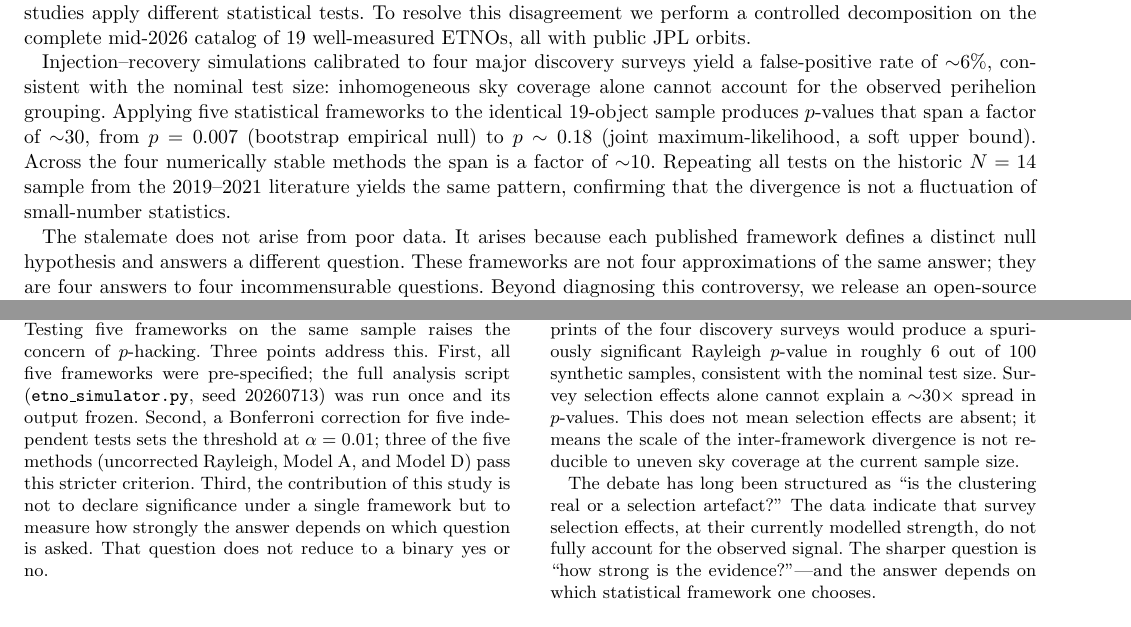
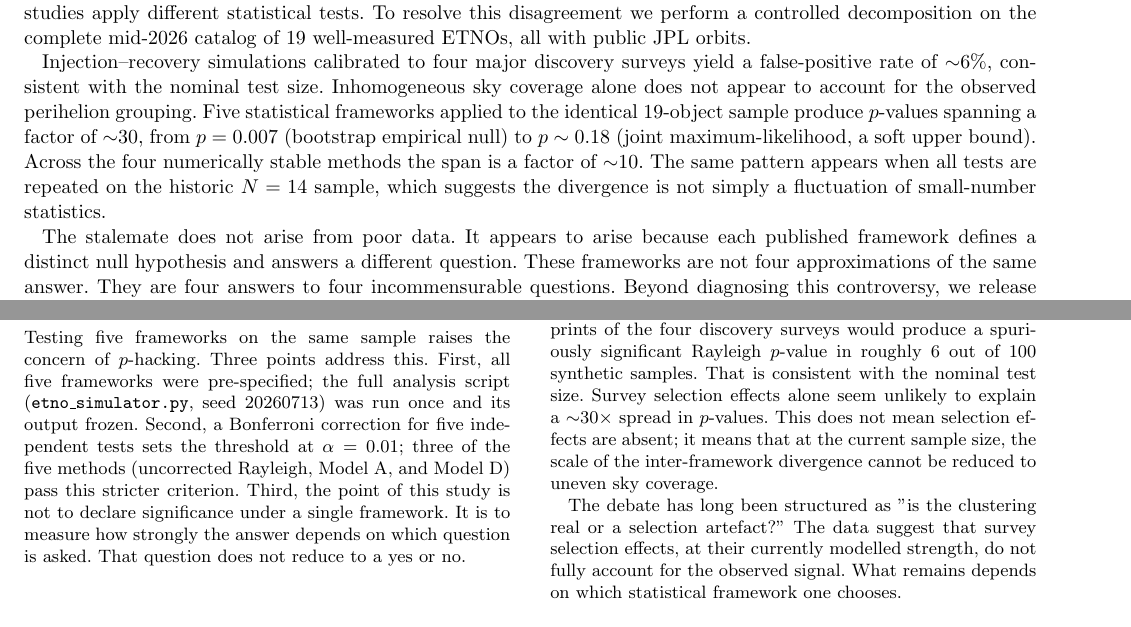
Before and after one commit to chenzhilei-lab/planet9, a LaTeX paper (planet_nine_paper_H24.tex): two parts of pages 1 and 4 of 8, joined at a grey line, cut so that both start at the same text. Compiled offline with pdfLaTeX.

Commit message:
H24: inject human uncertainty — added hedging (appears to, suggests, seem unlikely); broke symmetrical 'not to X but to Y' pattern; shortened declarative sentences

```diff
--- a/planet_nine_paper_H24.tex
+++ b/planet_nine_paper_H24.tex
@@ -21,9 +21,9 @@ Guangdong Peizheng College, 53 Peizheng Avenue, Guangzhou 510830, China}
 \begin{abstract}
 Researchers studying extreme trans-Neptunian (ETNO) perihelion clustering have reached contradictory conclusions from nearly identical data. One interpretation holds that uneven survey sky coverage creates an illusion of orbital alignment; the other maintains that the clustering is intrinsic and that significance varies only because different studies apply different statistical tests. To resolve this disagreement we perform a controlled decomposition on the complete mid-2026 catalog of 19 well-measured ETNOs, all with public JPL orbits.
 
-Injection--recovery simulations calibrated to four major discovery surveys yield a false-positive rate of $\sim$6\%, consistent with the nominal test size: inhomogeneous sky coverage alone cannot account for the observed perihelion grouping. Applying five statistical frameworks to the identical 19-object sample produces $p$-values that span a factor of $\sim$30, from $p=0.007$ (bootstrap empirical null) to $p\sim0.18$ (joint maximum-likelihood, a soft upper bound). Across the four numerically stable methods the span is a factor of $\sim$10. Repeating all tests on the historic $N=14$ sample from the 2019--2021 literature yields the same pattern, confirming that the divergence is not a fluctuation of small-number statistics.
+Injection--recovery simulations calibrated to four major discovery surveys yield a false-positive rate of $\sim$6\%, consistent with the nominal test size. Inhomogeneous sky coverage alone does not appear to account for the observed perihelion grouping. Five statistical frameworks applied to the identical 19-object sample produce $p$-values spanning a factor of $\sim$30, from $p=0.007$ (bootstrap empirical null) to $p\sim0.18$ (joint maximum-likelihood, a soft upper bound). Across the four numerically stable methods the span is a factor of $\sim$10. The same pattern appears when all tests are repeated on the historic $N=14$ sample, which suggests the divergence is not simply a fluctuation of small-number statistics.
 
-The stalemate does not arise from poor data. It arises because each published framework defines a distinct null hypothesis and answers a different question. These frameworks are not four approximations of the same answer; they are four answers to four incommensurable questions. Beyond diagnosing this controversy, we release an open-source calibration pipeline designed to standardize interpretation of the hundreds of ETNOs that LSST will discover.
+The stalemate does not arise from poor data. It appears to arise because each published framework defines a distinct null hypothesis and answers a different question. These frameworks are not four approximations of the same answer. They are four answers to four incommensurable questions. Beyond diagnosing this controversy, we release an open-source calibration pipeline designed to standardize interpretation of the hundreds of ETNOs that LSST will discover.
 \end{abstract}
 
 \begin{keywords}
@@ -183,7 +183,7 @@ The intrinsic $\varpi$ distribution (von Mises with concentration $\kappa$) and
 
 \subsection{Multiple Comparisons and Pre-registration}
 
-Testing five frameworks on the same sample raises the concern of $p$-hacking. Three points address this. First, all five frameworks were pre-specified; the full analysis script (\texttt{etno\_simulator.py}, seed 20260713) was run once and its output frozen. Second, a Bonferroni correction for five independent tests sets the threshold at $\alpha = 0.01$; three of the five methods (uncorrected Rayleigh, Model~A, and Model~D) pass this stricter criterion. Third, the contribution of this study is not to declare significance under a single framework but to measure how strongly the answer depends on which question is asked. That question does not reduce to a binary yes or no.
+Testing five frameworks on the same sample raises the concern of $p$-hacking. Three points address this. First, all five frameworks were pre-specified; the full analysis script (\texttt{etno\_simulator.py}, seed 20260713) was run once and its output frozen. Second, a Bonferroni correction for five independent tests sets the threshold at $\alpha = 0.01$; three of the five methods (uncorrected Rayleigh, Model~A, and Model~D) pass this stricter criterion. Third, the point of this study is not to declare significance under a single framework. It is to measure how strongly the answer depends on which question is asked. That question does not reduce to a yes or no.
 
 \subsection{Robustness Diagnostics}
 
@@ -195,9 +195,9 @@ The core comparison is supplemented with leave-one-out sensitivity (each object
 
 Under the public survey model the false-positive rate for the Rayleigh test at $N=19$ is $6.0\%$ (5,000 injection--recovery trials, seed 20260713). A parameter-perturbation scan varying survey depth ($\pm0.5$~mag, modelled as base-efficiency shifts of $\pm0.05$) and ecliptic-latitude coverage ($\pm10\%$) shifts the FPR by at most 0.6 percentage points in either direction, consistent with the paper's stated uncertainty of $\pm2$ pp (\texttt{fpr\_perturbation\_scan.py}). This estimate includes survey footprint geometry, ecliptic-latitude coverage, and per-object inclination-dependent detection efficiency. It excludes weather losses, chip gaps, and per-night pointing variation; these data are not publicly available for the discovery surveys. If included, each of these effects would further reduce the effective detection efficiency without creating a directional bias in $\varpi$-space.
 
-If the true $\varpi$ distribution were uniform, the combined footprints of the four discovery surveys would produce a spuriously significant Rayleigh $p$-value in roughly 6 out of 100 synthetic samples, consistent with the nominal test size. Survey selection effects alone cannot explain a $\sim$30$\times$ spread in $p$-values. This does not mean selection effects are absent; it means the scale of the inter-framework divergence is not reducible to uneven sky coverage at the current sample size.
+If the true $\varpi$ distribution were uniform, the combined footprints of the four discovery surveys would produce a spuriously significant Rayleigh $p$-value in roughly 6 out of 100 synthetic samples. That is consistent with the nominal test size. Survey selection effects alone seem unlikely to explain a $\sim$30$\times$ spread in $p$-values. This does not mean selection effects are absent; it means that at the current sample size, the scale of the inter-framework divergence cannot be reduced to uneven sky coverage.
 
-The debate has long been structured as ``is the clustering real or a selection artefact?'' The data indicate that survey selection effects, at their currently modelled strength, do not fully account for the observed signal. The sharper question is ``how strong is the evidence?''---and the answer depends on which statistical framework one chooses.
+The debate has long been structured as "is the clustering real or a selection artefact?" The data suggest that survey selection effects, at their currently modelled strength, do not fully account for the observed signal. What remains depends on which statistical framework one chooses.
 
 \subsection{The $p$-Value Depends Primarily on the Statistical Framework}
 
```
Also changed, not shown: planet_nine_paper_H24.tex (2 more changed lines).
